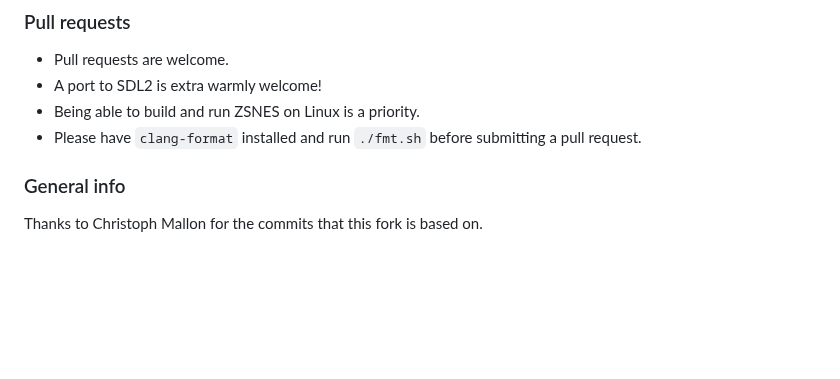
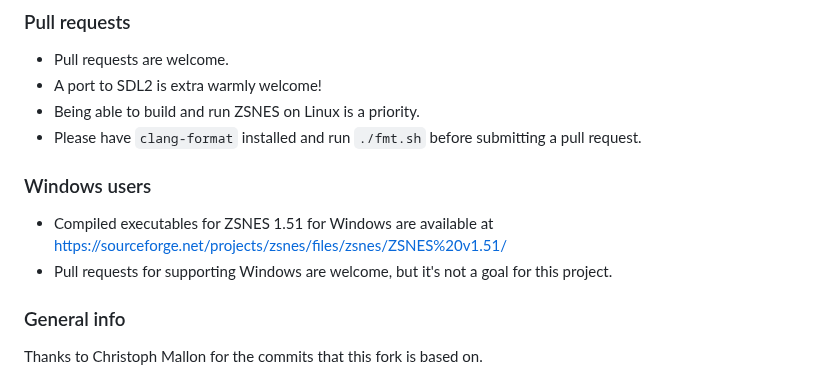
Before and after one commit to xyproto/zsnes, a Markdown page: README.md, the part around the change. Drawn GitHub-style; blank space fills up the shorter version.

Commit message:
Update documentation, ref #8

```diff
--- a/README.md
+++ b/README.md
@@ -48,6 +48,11 @@ For other platforms than Linux, different flags may apply. ZSNES is primarily on
 * A port to SDL2 is extra warmly welcome!
 * Being able to build and run ZSNES on Linux is a priority.
 * Please have `clang-format` installed and run `./fmt.sh` before submitting a pull request.
+
+### Windows users
+
+* Compiled executables for ZSNES 1.51 for Windows are available at https://sourceforge.net/projects/zsnes/files/zsnes/ZSNES%20v1.51/
+* Pull requests for supporting Windows are welcome, but it's not a goal for this project.
 
 ### General info
 
```
